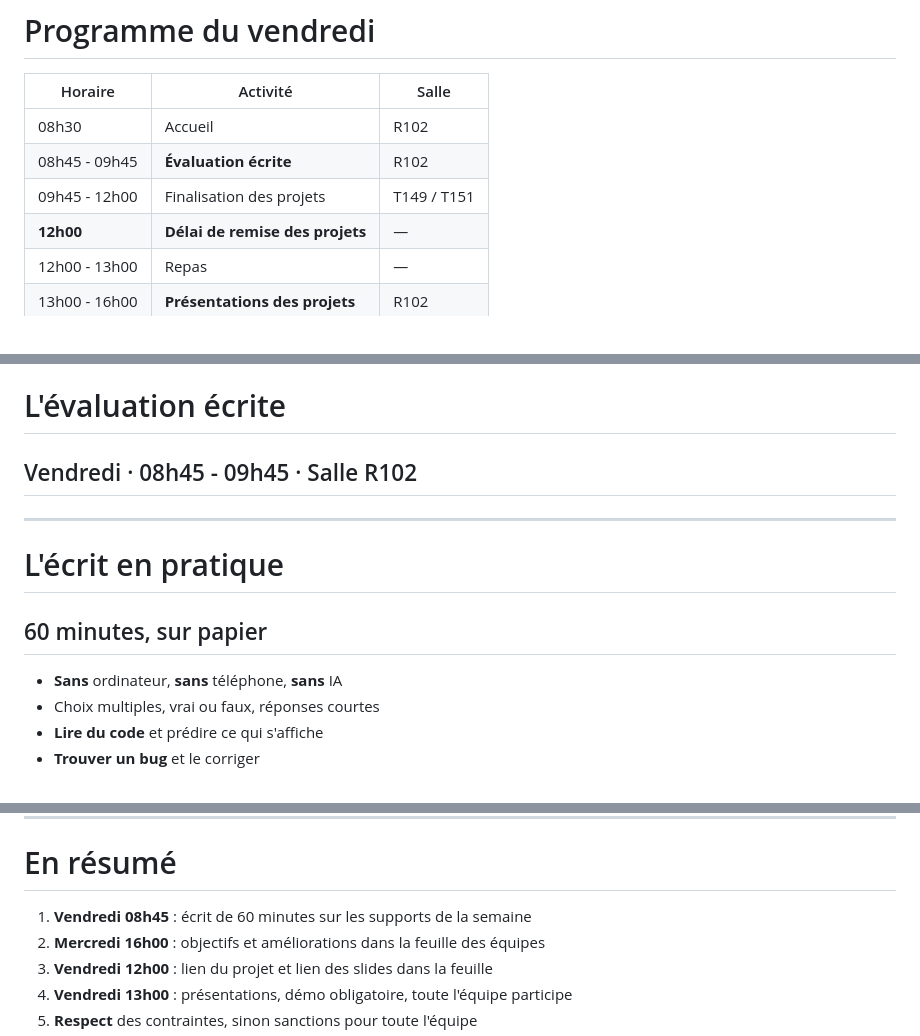
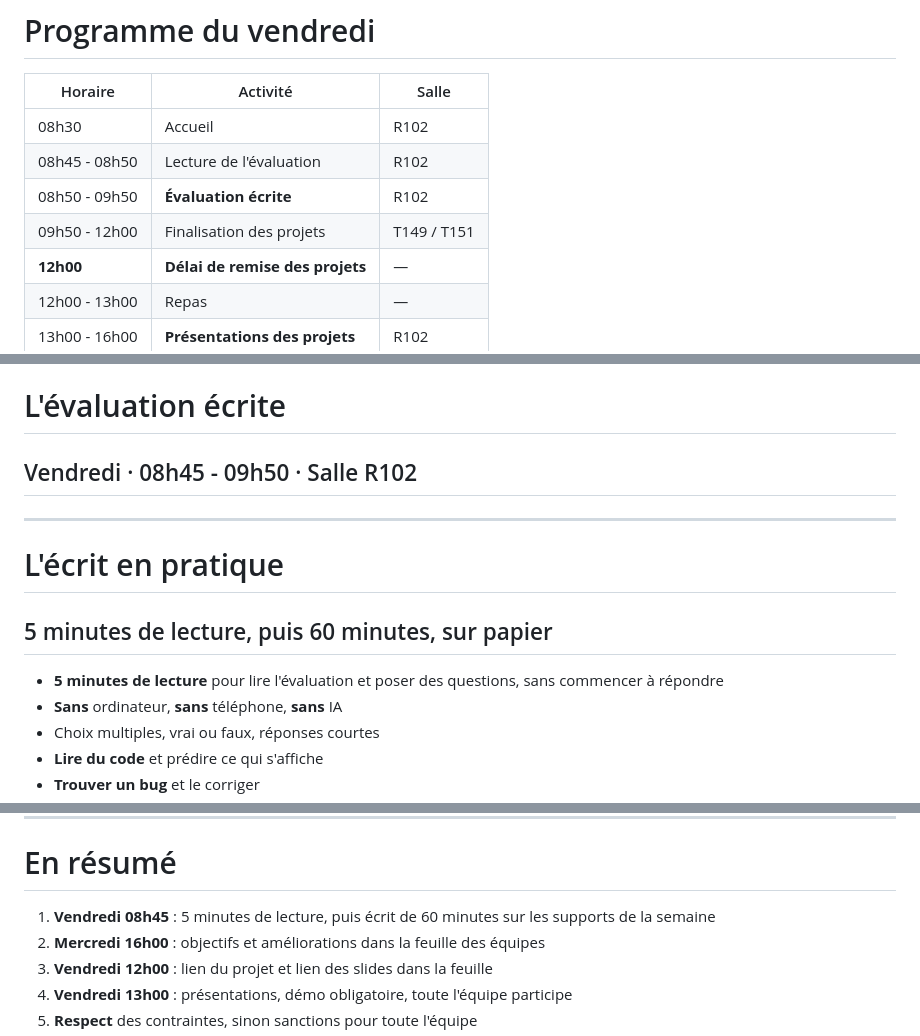
Before and after one commit to heig-vd-msci-course/heig-vd-msci-course, a Markdown page: presentations/vendredi-evaluation.md, 3 parts joined by grey strips. Rendered like a GitHub page.

Commit message:
fix: add 5 minutes of reading time before the written evaluation
Reading from 08h45 to 08h50, evaluation from 08h50 to 09h50,
project work from 09h50.

Co-Authored-By: Claude Opus 5.5 <noreply@anthropic.com>

```diff
--- a/presentations/vendredi-evaluation.md
+++ b/presentations/vendredi-evaluation.md
@@ -36,8 +36,9 @@ Vous avez jusqu'à vendredi pour vous préparer : profitez-en.
 | Horaire | Activité | Salle |
 |---------|----------|-------|
 | 08h30 | Accueil | R102 |
-| 08h45 - 09h45 | <b class="primary">Évaluation écrite</b> | R102 |
-| 09h45 - 12h00 | Finalisation des projets | T149 / T151 |
+| 08h45 - 08h50 | Lecture de l'évaluation | R102 |
+| 08h50 - 09h50 | <b class="primary">Évaluation écrite</b> | R102 |
+| 09h50 - 12h00 | Finalisation des projets | T149 / T151 |
 | <b class="primary">12h00</b> | <b class="primary">Délai de remise des projets</b> | — |
 | 12h00 - 13h00 | Repas | — |
 | 13h00 - 16h00 | <b class="primary">Présentations des projets</b> | R102 |
@@ -76,14 +77,15 @@ La note finale est arrondie **au dixième**.
 
 # L'évaluation écrite
 
-## Vendredi · 08h45 - 09h45 · Salle R102
+## Vendredi · 08h45 - 09h50 · Salle R102
 
 ---
 
 # L'écrit en pratique
 
-## 60 minutes, sur papier
+## 5 minutes de lecture, puis 60 minutes, sur papier
 
+- **5 minutes de lecture** pour lire l'évaluation et poser des questions, sans commencer à répondre
 - **Sans** ordinateur, **sans** téléphone, **sans** IA
 - Choix multiples, vrai ou faux, réponses courtes
 - **Lire du code** et prédire ce qui s'affiche
@@ -444,7 +446,7 @@ Une vidéo ou une capture de **votre propre projet** dans les slides reste autor
 
 # En résumé
 
-1. **Vendredi 08h45** : écrit de 60 minutes sur les supports de la semaine
+1. **Vendredi 08h45** : 5 minutes de lecture, puis écrit de 60 minutes sur les supports de la semaine
 2. **Mercredi 16h00** : objectifs et améliorations dans la feuille des équipes
 3. **Vendredi 12h00** : lien du projet et lien des slides dans la feuille
 4. **Vendredi 13h00** : présentations, démo obligatoire, toute l'équipe participe
```
Also changed, not shown: docs/programme/vendredi.md (+5 -3 lines).
